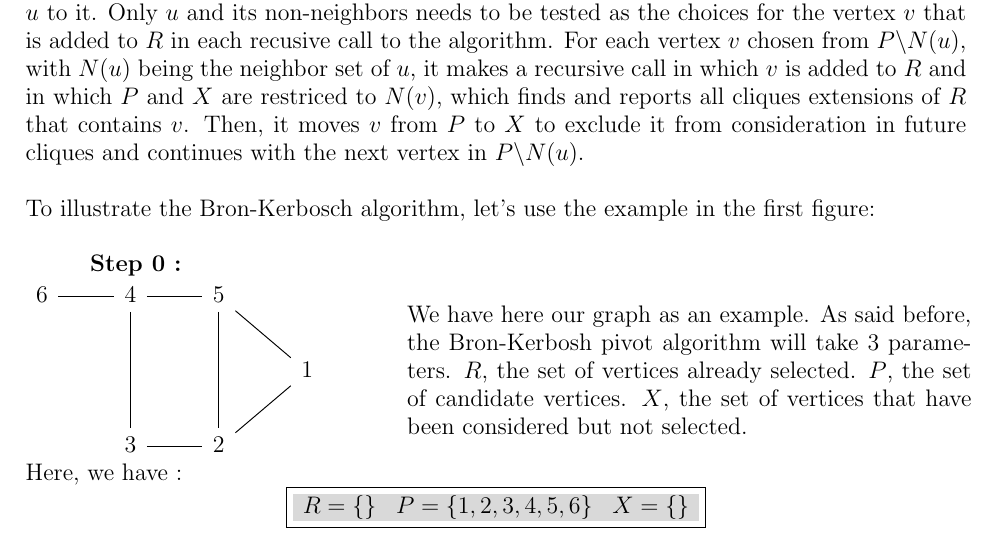
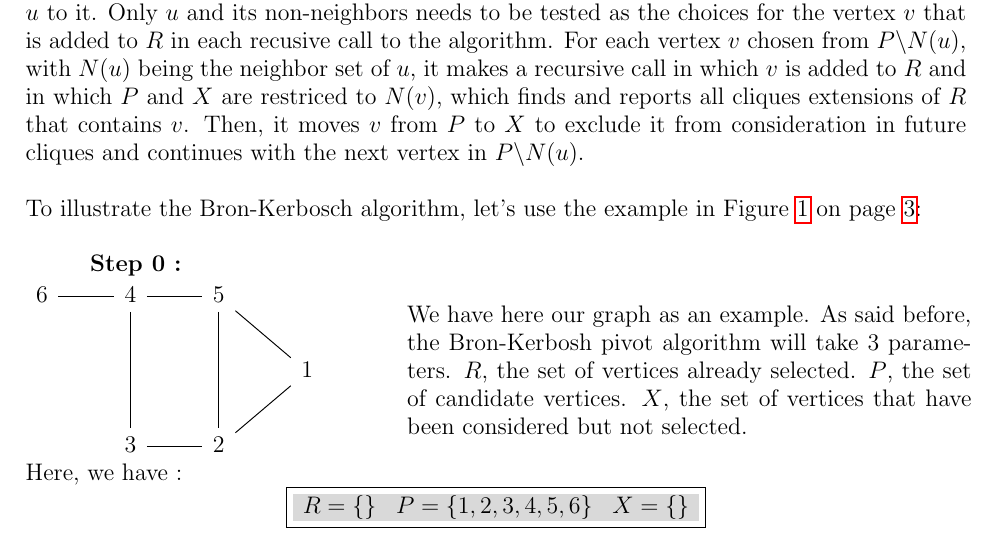
Before and after one commit to sehnryr/Final-Graph-Project-ISEN-CIR3, a LaTeX document (report/report.tex, which reads report/report_sections/exact_mewc/how_it_works.tex): part of page 7 of 16, cut so that both start at the same text. Compiled offline with pdfLaTeX.

Commit message:
use label to reference the figure and page

```diff
--- a/report/report_sections/exact_mewc/how_it_works.tex
+++ b/report/report_sections/exact_mewc/how_it_works.tex
@@ -33,8 +33,9 @@ are restriced to $N(v)$, which finds and reports all cliques extensions of $R$
 that contains $v$. Then, it moves $v$ from $P$ to $X$ to exclude it from consideration
 in future cliques and continues with the next vertex in $P\backslash N(u)$. \newline
 
-To illustrate the Bron-Kerbosch algorithm, let's use the example in the
-first figure: \newline
+To illustrate the Bron-Kerbosch algorithm, let's use the example in
+Figure \ref{fig:basic-graph-example} on page \pageref{fig:basic-graph-example}:
+\newline
 
 \hspace*{1cm} \textbf{Step 0 :}
 \\
```
Also changed, not shown: report/report_sections/introduction/presentation.tex (+1 -0 lines), report/report.pdf.
